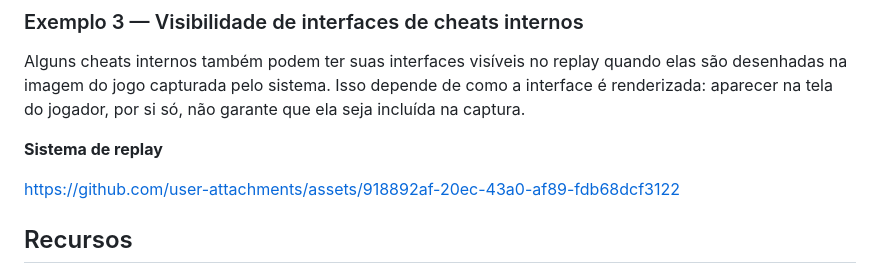
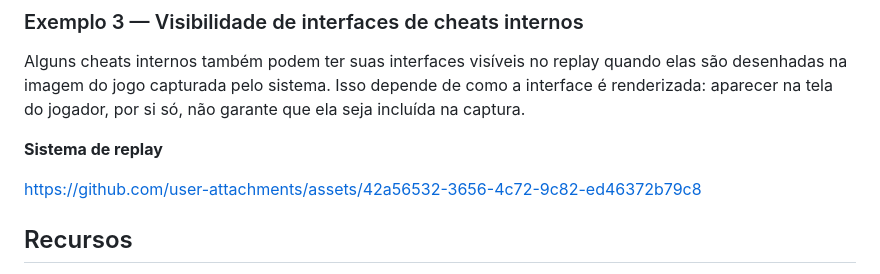
Before and after one commit to mrlcode/mrl-replay, a Markdown page: README.md, the part around the change. GitHub-like rendering.

Commit message:
Update replay system link in README

```diff
--- a/README.md
+++ b/README.md
@@ -32,7 +32,7 @@ Alguns cheats internos também podem ter suas interfaces visíveis no replay qua
 
 **Sistema de replay**
 
-https://github.com/user-attachments/assets/918892af-20ec-43a0-af89-fdb68dcf3122
+https://github.com/user-attachments/assets/42a56532-3656-4c72-9c82-ed46372b79c8
 
 ## Recursos
 
```
